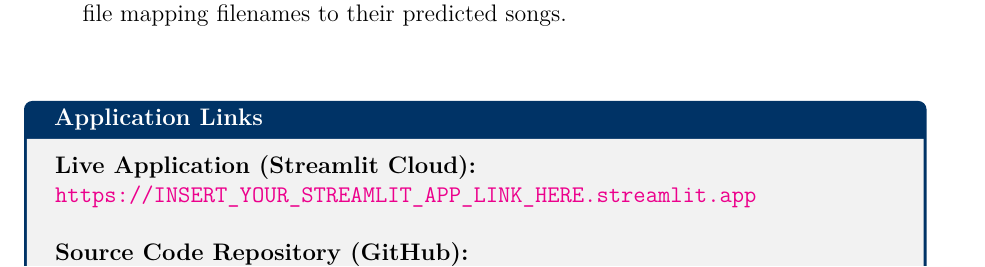
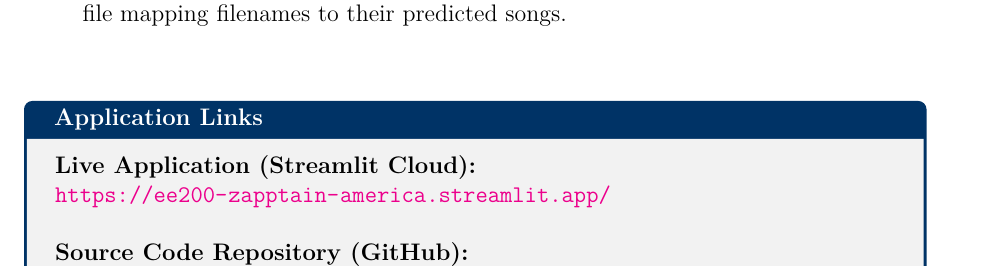
Before and after one commit to Luciferk07/EE200-Zapptain-America, a LaTeX document (EE200_Q3_Report.tex): part of page 5 of 5, cut so that both start at the same text. Compiled offline with pdfLaTeX.

Commit message:
Update Q3 Report with correct GitHub and Streamlit live links

```diff
--- a/EE200_Q3_Report.tex
+++ b/EE200_Q3_Report.tex
@@ -172,11 +172,11 @@ The application supports:
 
 \begin{tcolorbox}[colback=lightgray, colframe=iitkblue, title=\textbf{Application Links}]
 \textbf{Live Application (Streamlit Cloud):}\\
-\url{https://INSERT_YOUR_STREAMLIT_APP_LINK_HERE.streamlit.app}
+\url{https://ee200-zapptain-america.streamlit.app/}
 
 \vspace{0.5cm}
 \textbf{Source Code Repository (GitHub):}\\
-\url{https://github.com/INSERT_YOUR_GITHUB_USERNAME_HERE/EE200-Zapptain-America}
+\url{https://github.com/Luciferk07/EE200-Zapptain-America}
 \end{tcolorbox}
 
 
```
